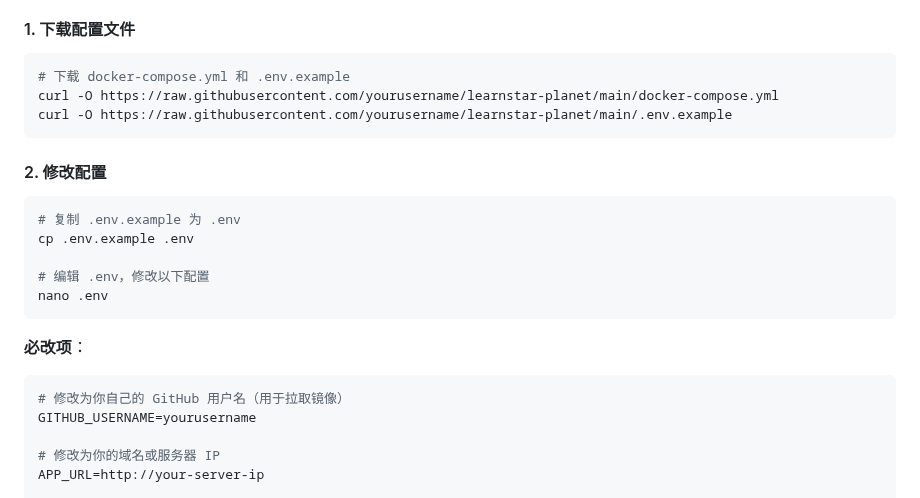
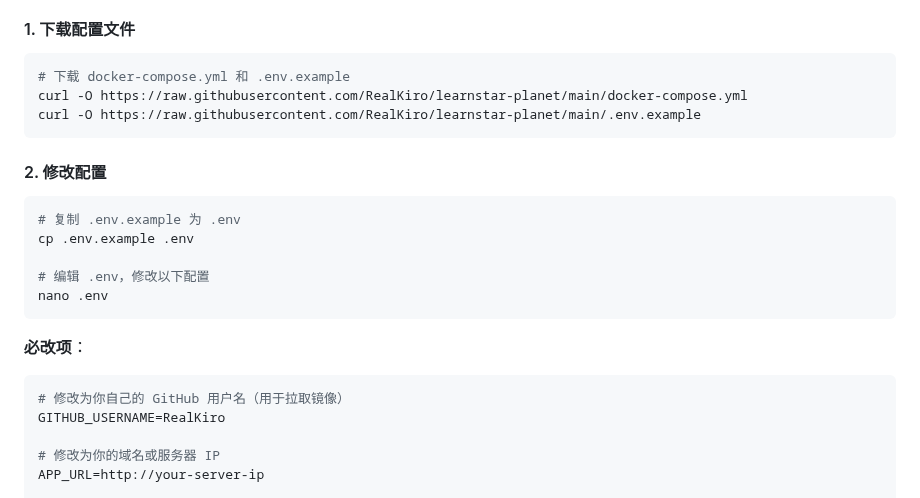
Before and after one commit to RealKiro/learnstar-planet, a Markdown page: README.md, the part around one of its changes. GitHub-like rendering.

````diff
--- a/README.md
+++ b/README.md
@@ -359,8 +359,8 @@ docker-compose exec app php artisan migrate --force
 
 ```bash
 # 下载 docker-compose.yml 和 .env.example
-curl -O https://raw.githubusercontent.com/yourusername/learnstar-planet/main/docker-compose.yml
-curl -O https://raw.githubusercontent.com/yourusername/learnstar-planet/main/.env.example
+curl -O https://raw.githubusercontent.com/RealKiro/learnstar-planet/main/docker-compose.yml
+curl -O https://raw.githubusercontent.com/RealKiro/learnstar-planet/main/.env.example
 ```
 
 #### 2. 修改配置
@@ -376,7 +376,7 @@ nano .env
 **必改项**：
 ```env
 # 修改为你自己的 GitHub 用户名（用于拉取镜像）
-GITHUB_USERNAME=yourusername
+GITHUB_USERNAME=RealKiro
 
 # 修改为你的域名或服务器 IP
 APP_URL=http://your-server-ip
````
Also changed, not shown: other parts of README.md (+6 -6 lines).
